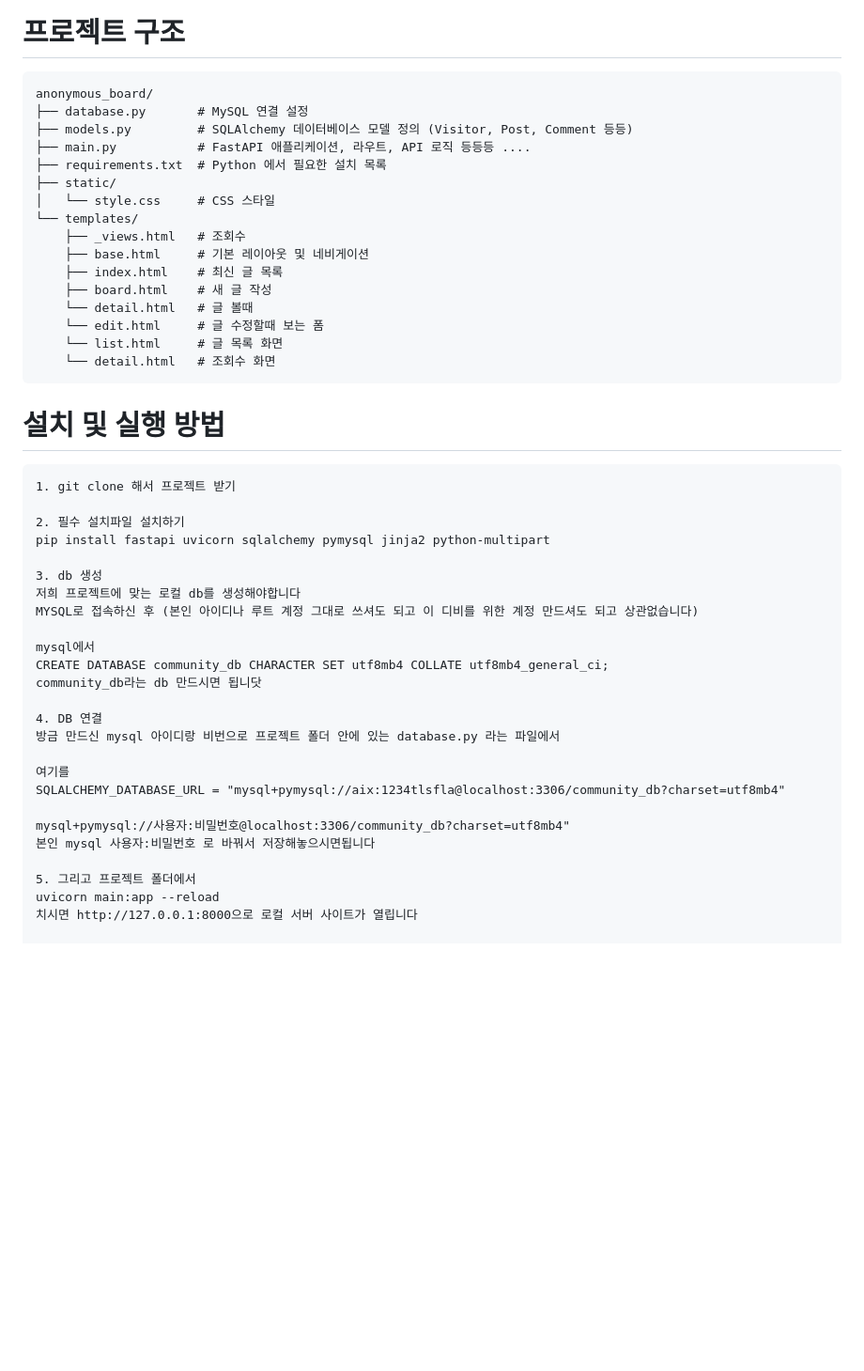
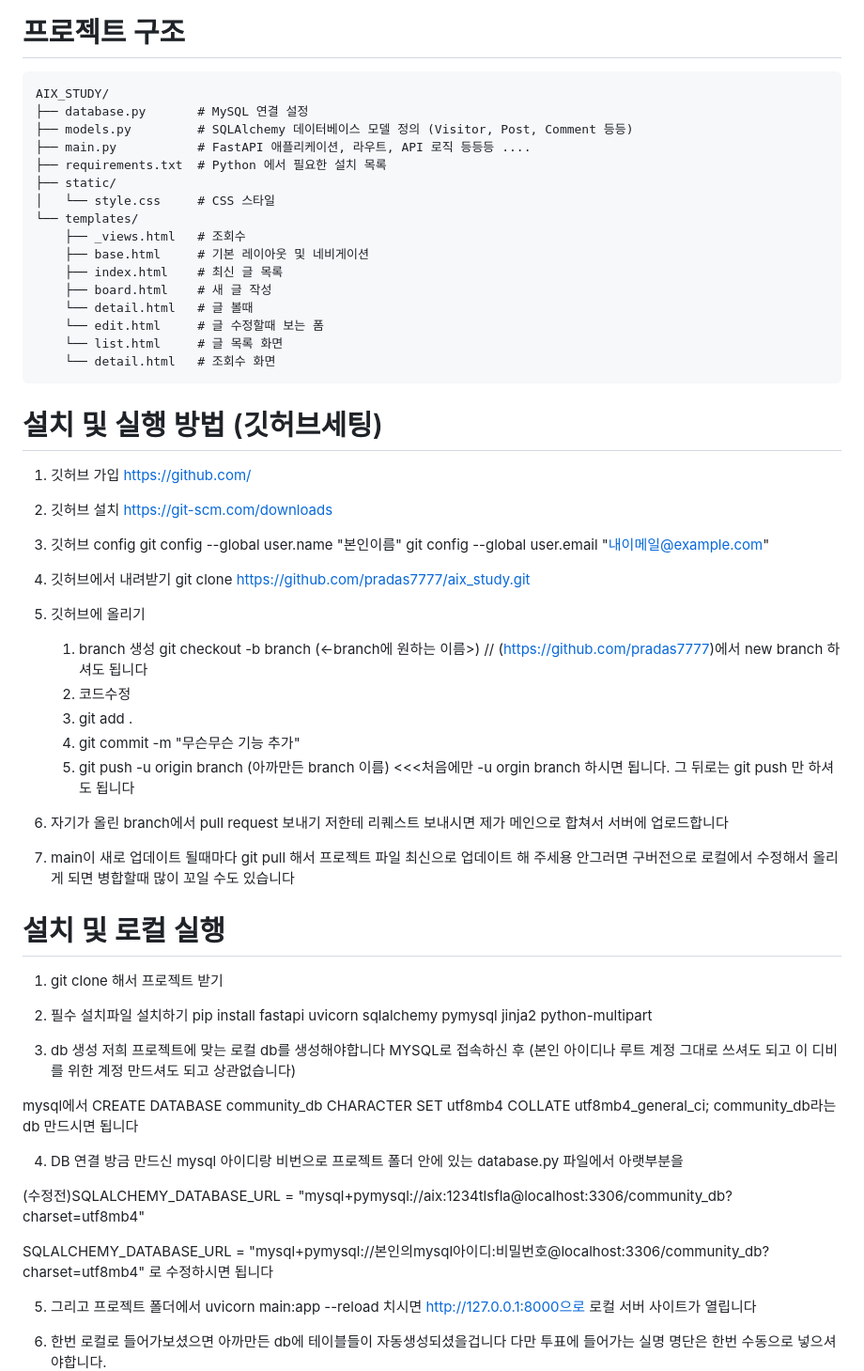
Before and after one commit to pradas7777/aix_study, a Markdown page: README.md, the part around one of its changes. Shown at 94% size. Rendered like a GitHub page; blank space fills up the shorter version.

````diff
--- a/README.md
+++ b/README.md
@@ -60,7 +35,7 @@ git clone https://github.com/pradas7777/aix_study.git
 
 # 프로젝트 구조
 ```
-anonymous_board/
+AIX_STUDY/
 ├── database.py       # MySQL 연결 설정
 ├── models.py         # SQLAlchemy 데이터베이스 모델 정의 (Visitor, Post, Comment 등등)
 ├── main.py           # FastAPI 애플리케이션, 라우트, API 로직 등등등 ....
@@ -78,9 +53,34 @@ anonymous_board/
     └── detail.html   # 조회수 화면
 ```
 
+# 설치 및 실행 방법 (깃허브세팅)
 
-# 설치 및 실행 방법
-```
+1. 깃허브 가입 https://github.com/
+
+2. 깃허브 설치 https://git-scm.com/downloads
+
+3. 깃허브 config
+git config --global user.name "본인이름"
+git config --global user.email "내이메일@example.com"
+
+4. 깃허브에서 내려받기
+git clone https://github.com/pradas7777/aix_study.git
+
+5. 깃허브에 올리기
+    1) branch 생성 git checkout -b branch (<-branch에 원하는 이름>) // (https://github.com/pradas7777)에서 new branch 하셔도 됩니다
+    2) 코드수정
+    3) git add .
+    4) git commit -m "무슨무슨 기능 추가"
+    5) git push -u origin branch (아까만든 branch 이름) <<<처음에만 -u orgin branch 하시면 됩니다. 그 뒤로는 git push 만 하셔도 됩니다
+
+6. 자기가 올린 branch에서 pull request 보내기
+    저한테 리퀘스트 보내시면 제가 메인으로 합쳐서 서버에 업로드합니다
+
+7. main이 새로 업데이트 될때마다 git pull 해서 프로젝트 파일 최신으로 업데이트 해 주세용
+    안그러면 구버전으로 로컬에서 수정해서 올리게 되면 병합할때 많이 꼬일 수도 있습니다
+
+# 설치 및 로컬 실행
+
 1. git clone 해서 프로젝트 받기
 
 2. 필수 설치파일 설치하기
@@ -92,16 +92,14 @@ MYSQL로 접속하신 후 (본인 아이디나 루트 계정 그대로 쓰셔도
 
 mysql에서
 CREATE DATABASE community_db CHARACTER SET utf8mb4 COLLATE utf8mb4_general_ci;
-community_db라는 db 만드시면 됩니닷
+community_db라는 db 만드시면 됩니다
 
 4. DB 연결
-방금 만드신 mysql 아이디랑 비번으로 프로젝트 폴더 안에 있는 database.py 라는 파일에서
+방금 만드신 mysql 아이디랑 비번으로 프로젝트 폴더 안에 있는 database.py 파일에서 아랫부분을
 
-여기를
-SQLALCHEMY_DATABASE_URL = "mysql+pymysql://aix:1234tlsfla@localhost:3306/community_db?charset=utf8mb4"
+(수정전)SQLALCHEMY_DATABASE_URL = "mysql+pymysql://aix:1234tlsfla@localhost:3306/community_db?charset=utf8mb4"
 
-mysql+pymysql://사용자:비밀번호@localhost:3306/community_db?charset=utf8mb4"
-본인 mysql 사용자:비밀번호 로 바꿔서 저장해놓으시면됩니다
+SQLALCHEMY_DATABASE_URL = "mysql+pymysql://본인의mysql아이디:비밀번호@localhost:3306/community_db?charset=utf8mb4" 로 수정하시면 됩니다
 
 5. 그리고 프로젝트 폴더에서
 uvicorn main:app --reload
````
Also changed, not shown: other parts of README.md (+9 -34 lines).
